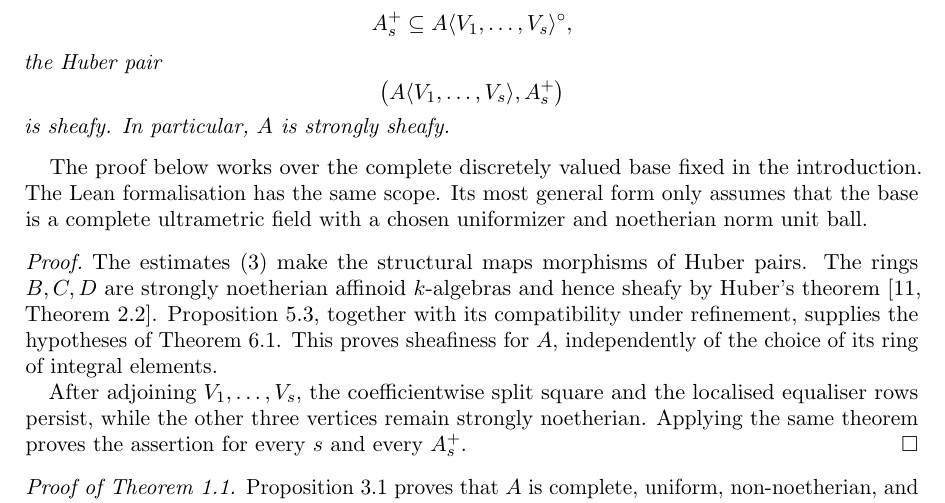
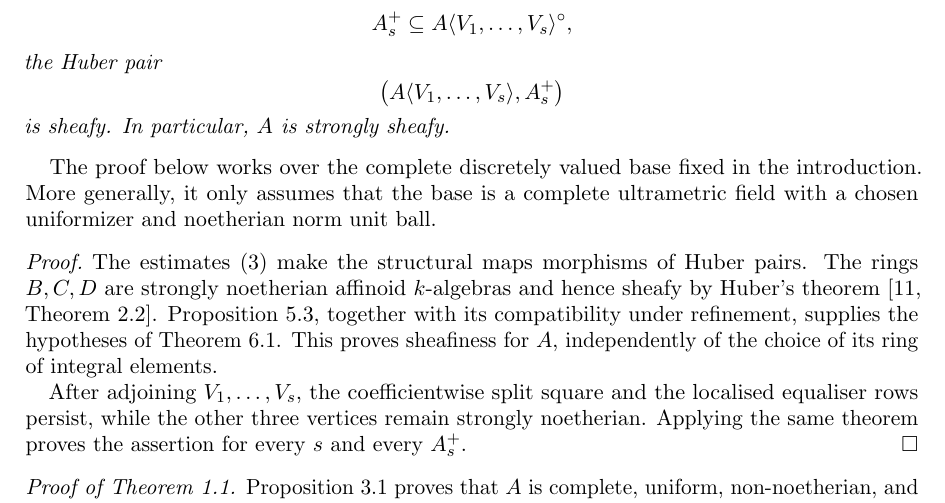
Before and after one commit to CBirkbeck/uniform-sheafy-tate-domains, a LaTeX paper (inputs/draft/main.tex): part of page 11 of 32, cut so that both start at the same text. Compiled offline with pdfLaTeX.

Commit message:
Tighten strong sheafiness scope wording

```diff
--- a/inputs/draft/main.tex
+++ b/inputs/draft/main.tex
@@ -937,9 +937,8 @@ is sheafy.  In particular, $A$ is strongly sheafy.
 \end{corollary}
 
 The proof below works over the complete discretely valued base fixed in the
-introduction.  The Lean formalisation has the same scope.  Its most general
-form only assumes that the base is a complete ultrametric field with a chosen
-uniformizer and noetherian norm unit ball.
+introduction.  More generally, it only assumes that the base is a complete
+ultrametric field with a chosen uniformizer and noetherian norm unit ball.
 
 \begin{proof}
 The estimates \eqref{eq:structural-map-bounds} make the structural maps
```
Also changed, not shown: docs/paper.pdf, 5 other files.
